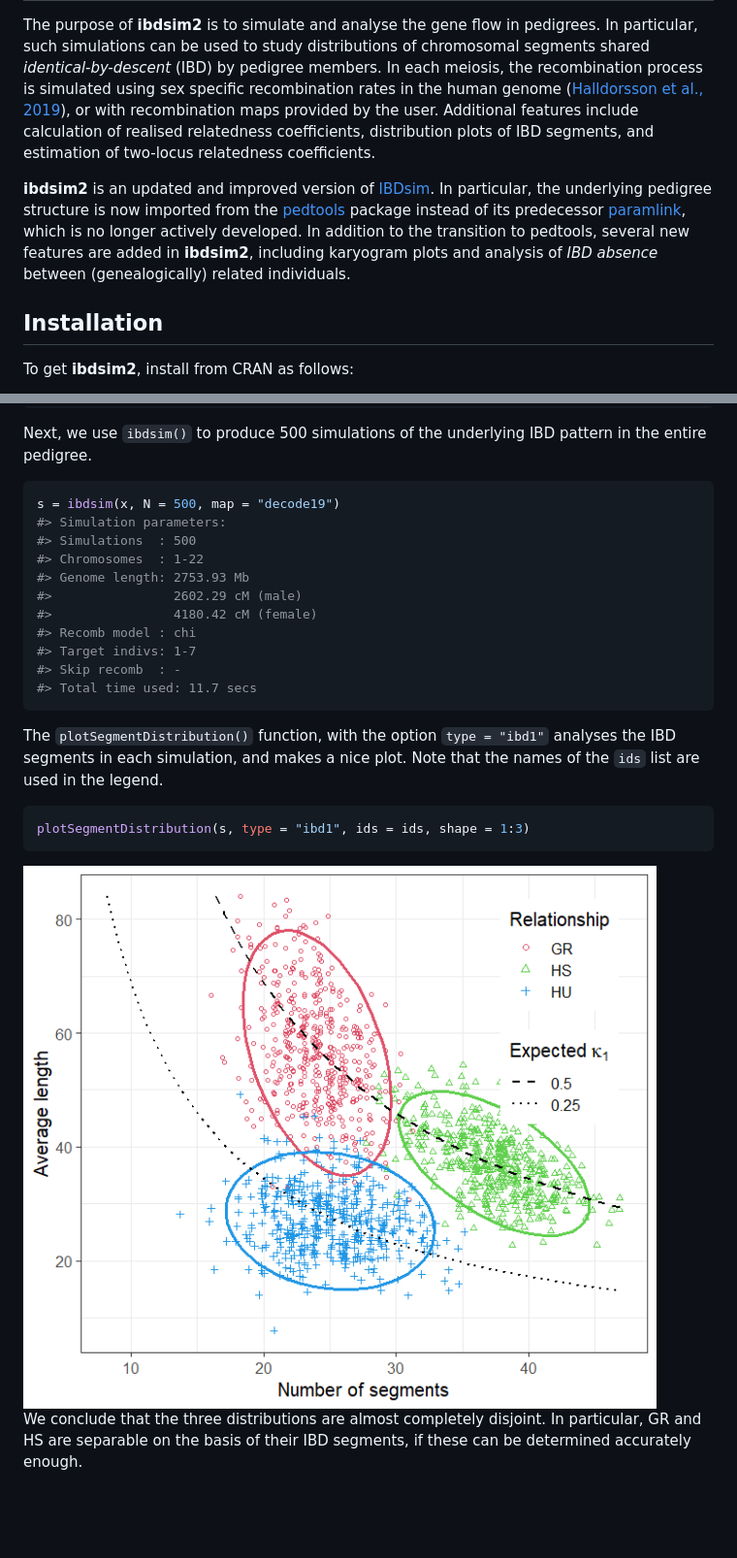
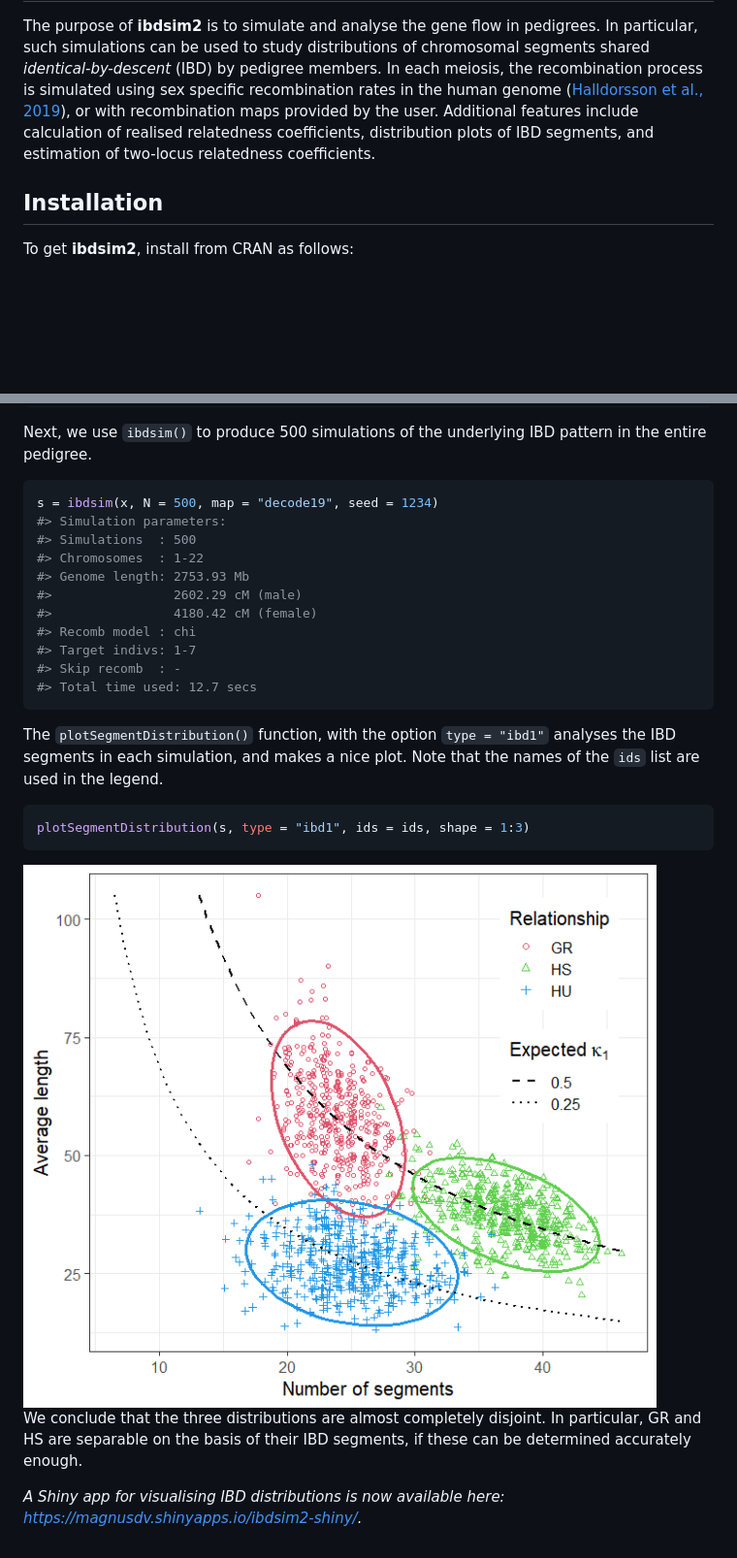
Before and after one commit to magnusdv/ibdsim2, a Markdown page: README.md, 2 parts joined by grey strips. Shown: that part at 97% size. GitHub-like rendering; pictures changed too: man/figures/README-ibdsim2-example-distplot-1.png; blank space fills up the shorter version.

Commit message:
Update README with link to Shiny app

````diff
--- a/README.md
+++ b/README.md
@@ -23,17 +27,6 @@ or with recombination maps provided by the user. Additional features
 include calculation of realised relatedness coefficients, distribution
 plots of IBD segments, and estimation of two-locus relatedness
 coefficients.
-
-**ibdsim2** is an updated and improved version of
-[IBDsim](https://CRAN.R-project.org/package=IBDsim). In particular, the
-underlying pedigree structure is now imported from the
-[pedtools](https://CRAN.R-project.org/package=pedtools) package instead
-of its predecessor
-[paramlink](https://CRAN.R-project.org/package=paramlink), which is no
-longer actively developed. In addition to the transition to pedtools,
-several new features are added in **ibdsim2**, including karyogram plots
-and analysis of *IBD absence* between (genealogically) related
-individuals.
 
 ## Installation
 
@@ -150,7 +143,7 @@ Next, we use `ibdsim()` to produce 500 simulations of the underlying IBD
 pattern in the entire pedigree.
 
 ``` r
-s = ibdsim(x, N = 500, map = "decode19")
+s = ibdsim(x, N = 500, map = "decode19", seed = 1234)
 #> Simulation parameters:
 #> Simulations  : 500
 #> Chromosomes  : 1-22
@@ -160,12 +153,13 @@ s = ibdsim(x, N = 500, map = "decode19")
 #> Recomb model : chi
 #> Target indivs: 1-7
 #> Skip recomb  : -
-#> Total time used: 11.7 secs
+#> Total time used: 12.7 secs
 ```
 
-The `plotSegmentDistribution()` function, with the option `type =
-"ibd1"` analyses the IBD segments in each simulation, and makes a nice
-plot. Note that the names of the `ids` list are used in the legend.
+The `plotSegmentDistribution()` function, with the option
+`type = "ibd1"` analyses the IBD segments in each simulation, and makes
+a nice plot. Note that the names of the `ids` list are used in the
+legend.
 
 ``` r
 plotSegmentDistribution(s, type = "ibd1", ids = ids, shape = 1:3)
@@ -176,3 +170,6 @@ plotSegmentDistribution(s, type = "ibd1", ids = ids, shape = 1:3)
 We conclude that the three distributions are almost completely disjoint.
 In particular, GR and HS are separable on the basis of their IBD
 segments, if these can be determined accurately enough.
+
+*A Shiny app for visualising IBD distributions is now available here:
+<https://magnusdv.shinyapps.io/ibdsim2-shiny/>.*
````
Also changed, not shown: other parts of README.md (+12 -8 lines), 1 other file.
